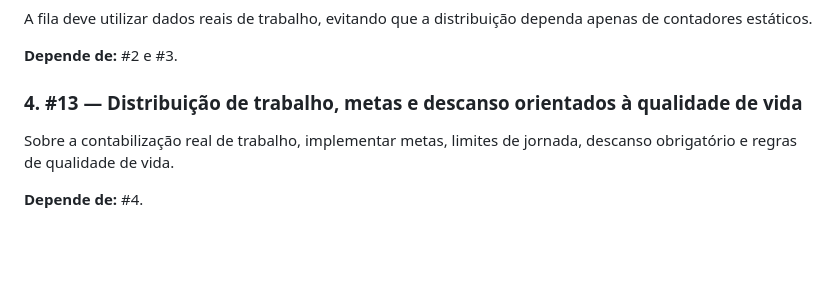
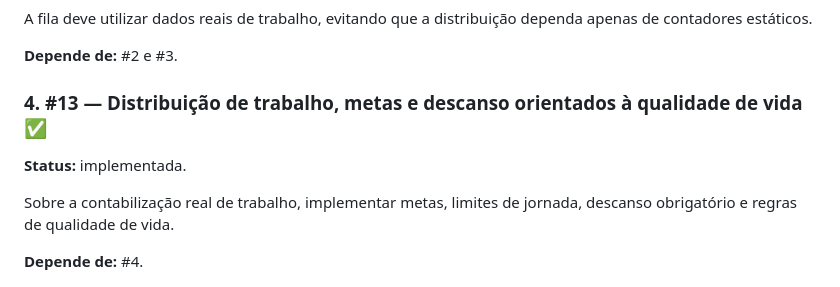
Before and after one commit to suissa/motoboys.delivery, a Markdown page: docs/implementation/PLAN.md, the part around the change. Drawn GitHub-style; blank space fills up the shorter version.

Commit message:
docs: mark work policy issue as implemented

```diff
--- a/docs/implementation/PLAN.md
+++ b/docs/implementation/PLAN.md
@@ -40,7 +40,9 @@ A fila deve utilizar dados reais de trabalho, evitando que a distribuição depe
 
 **Depende de:** #2 e #3.
 
-### 4. #13 — Distribuição de trabalho, metas e descanso orientados à qualidade de vida
+### 4. #13 — Distribuição de trabalho, metas e descanso orientados à qualidade de vida ✅
+
+**Status:** implementada.
 
 Sobre a contabilização real de trabalho, implementar metas, limites de jornada, descanso obrigatório e regras de qualidade de vida.
 
```
